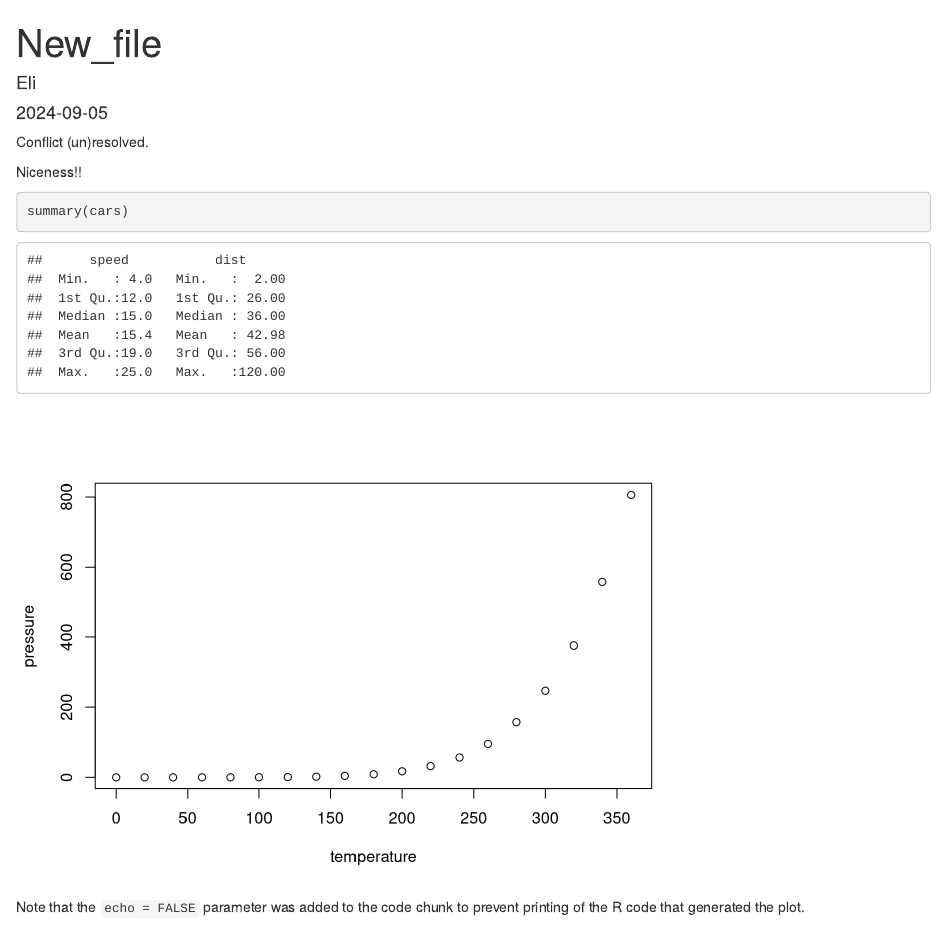
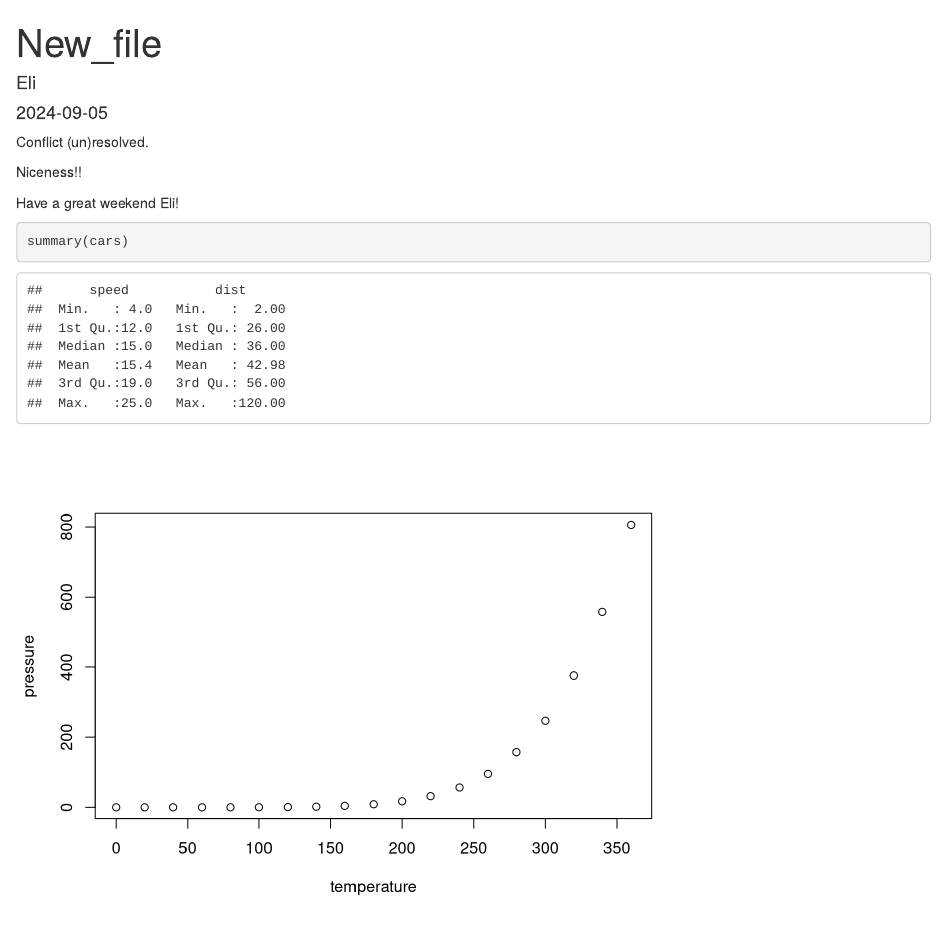
Before and after one commit to samyanders/hi_eli, an R Markdown document (New_file.Rmd): the page in a window 1100 px wide, from its top. Rendered offline with R 4.5, knitr and Pandoc, with nearby package versions.

Commit message:
see you!

````diff
--- a/New_file.Rmd
+++ b/New_file.Rmd
@@ -9,6 +9,8 @@ output: html_document
 Conflict (un)resolved.
 
 Niceness!!
+
+Have a great weekend Eli!
 
 ```{r setup, include=FALSE}
 knitr::opts_chunk$set(echo = TRUE)
````
